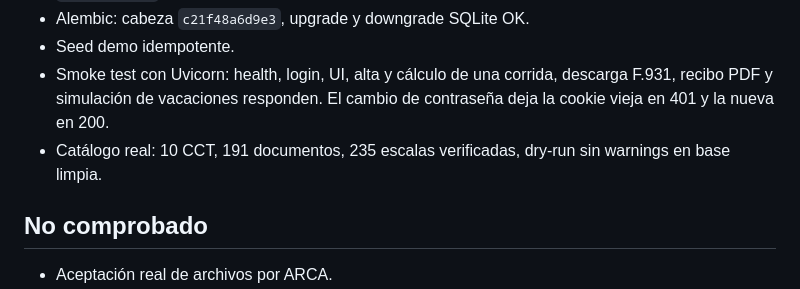
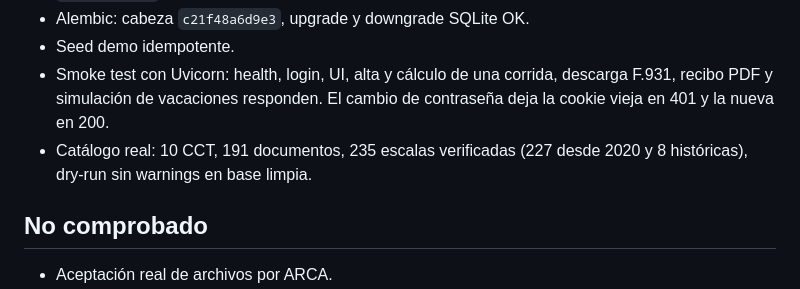
Before and after one commit to abustosp/mrbot-payroll, a Markdown page: docs/AUDIT_2026-10-26.md, the part around the change. Drawn GitHub-style.

```diff
--- a/docs/AUDIT_2026-10-26.md
+++ b/docs/AUDIT_2026-10-26.md
@@ -100,7 +100,7 @@ asume un sistema de nómina masiva de miles de usuarios concurrentes.
 - Smoke test con Uvicorn: health, login, UI, alta y cálculo de una corrida, descarga F.931,
   recibo PDF y simulación de vacaciones responden. El cambio de contraseña deja la cookie
   vieja en 401 y la nueva en 200.
-- Catálogo real: 10 CCT, 191 documentos, 235 escalas verificadas, dry-run sin warnings en base limpia.
+- Catálogo real: 10 CCT, 191 documentos, 235 escalas verificadas (227 desde 2020 y 8 históricas), dry-run sin warnings en base limpia.
 
 ## No comprobado
 
```
Also changed, not shown: README.md (+3 -3 lines).
